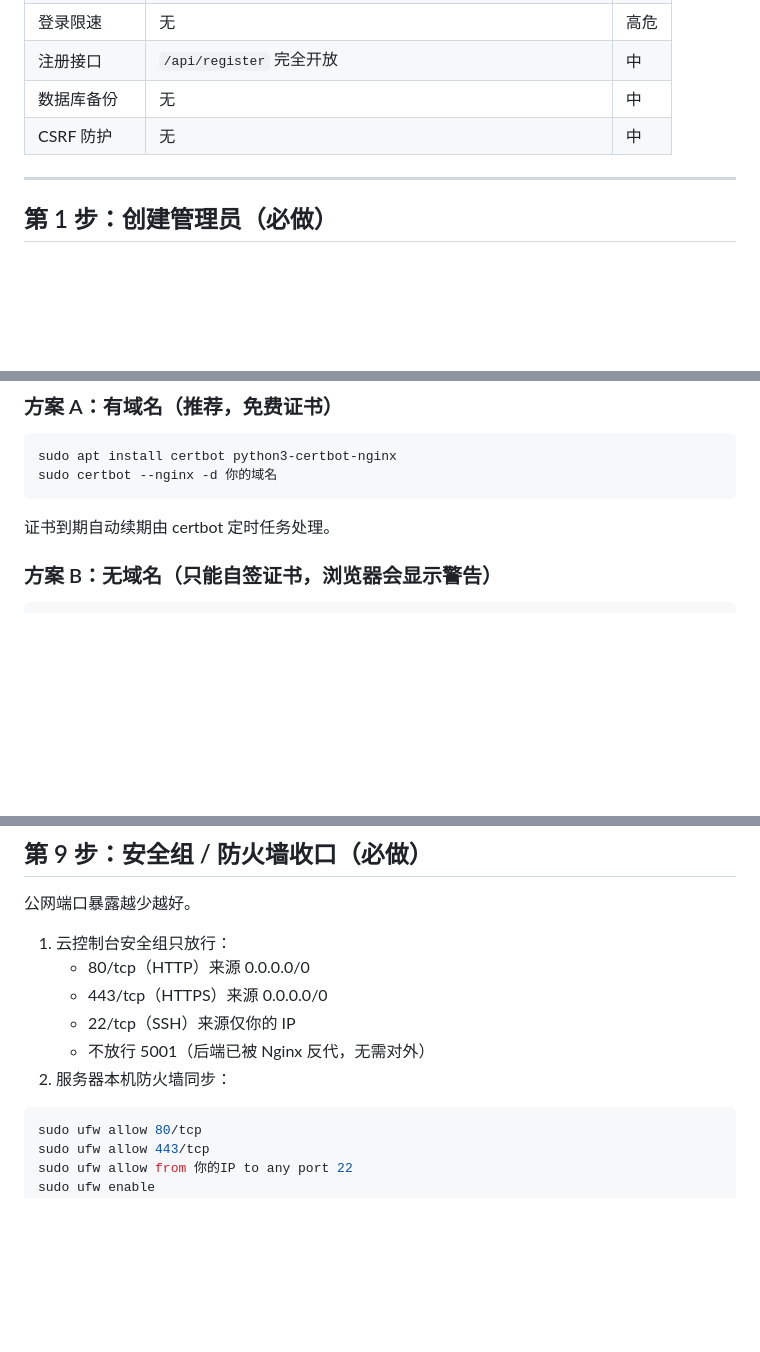
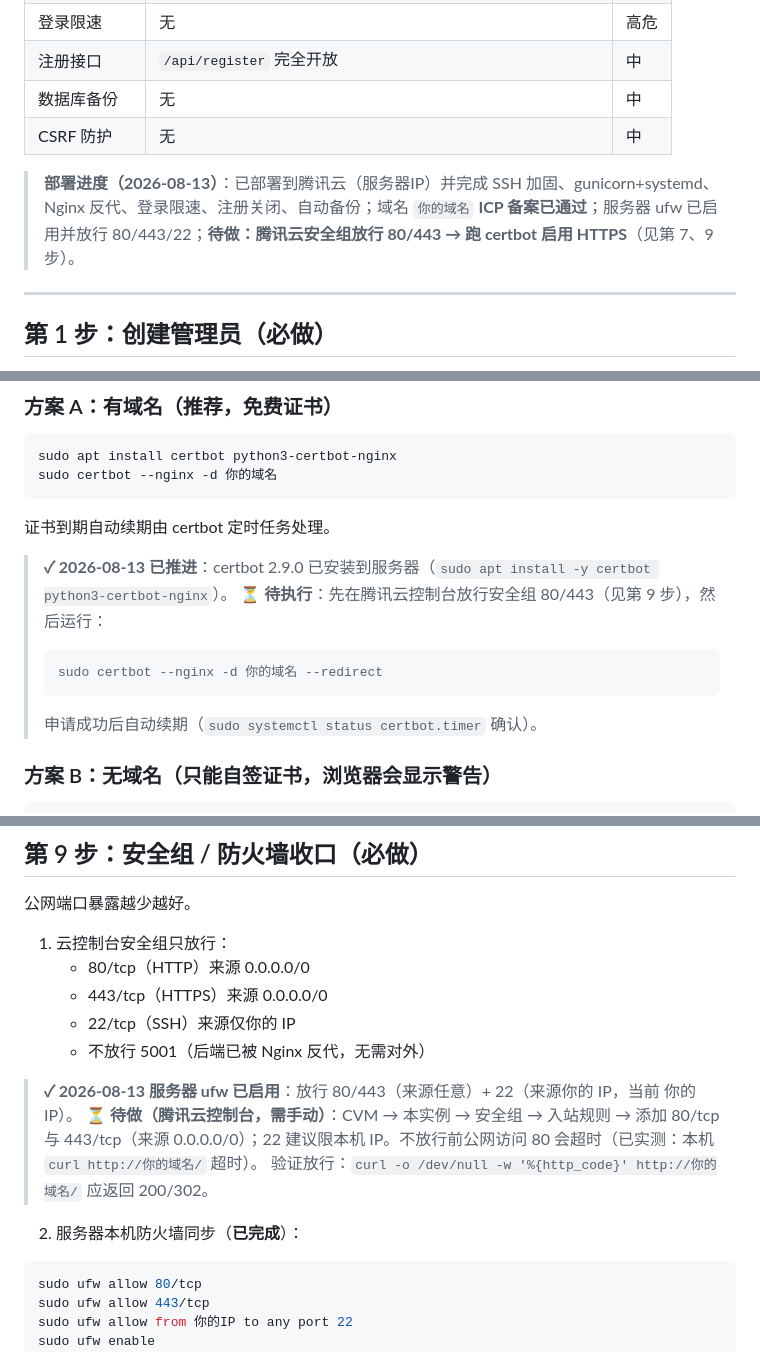
Before and after one commit to Moonlight3399/babylog, a Markdown page: 部署公网加固清单.md, 3 parts joined by grey strips. Drawn GitHub-style; blank space fills up the shorter version.

Commit message:
备案已通过：更新部署文档进度（certbot已装、ufw已启用放行80/443/22、待安全组放行后申请HTTPS证书）

````diff
--- a/部署公网加固清单.md
+++ b/部署公网加固清单.md
@@ -19,6 +19,8 @@
 | 注册接口 | `/api/register` 完全开放 | 中 |
 | 数据库备份 | 无 | 中 |
 | CSRF 防护 | 无 | 中 |
+
+> **部署进度（2026-08-13）**：已部署到腾讯云（服务器IP）并完成 SSH 加固、gunicorn+systemd、Nginx 反代、登录限速、注册关闭、自动备份；域名 `你的域名` **ICP 备案已通过**；服务器 ufw 已启用并放行 80/443/22；**待做：腾讯云安全组放行 80/443 → 跑 certbot 启用 HTTPS**（见第 7、9 步）。
 
 ---
 
@@ -195,6 +197,13 @@ sudo certbot --nginx -d 你的域名
 ```
 证书到期自动续期由 certbot 定时任务处理。
 
+> **✓ 2026-08-13 已推进**：certbot 2.9.0 已安装到服务器（`sudo apt install -y certbot python3-certbot-nginx`）。
+> **⏳ 待执行**：先在腾讯云控制台放行安全组 80/443（见第 9 步），然后运行：
+> ```bash
+> sudo certbot --nginx -d 你的域名 --redirect
+> ```
+> 申请成功后自动续期（`sudo systemctl status certbot.timer` 确认）。
+
 ### 方案 B：无域名（只能自签证书，浏览器会显示警告）
 ```bash
 sudo mkdir -p /etc/nginx/certs && cd /etc/nginx/certs
@@ -238,7 +247,12 @@ sudo tailscale up
    - 443/tcp（HTTPS）来源 0.0.0.0/0
    - 22/tcp（SSH）来源仅你的 IP
    - 不放行 5001（后端已被 Nginx 反代，无需对外）
-2. 服务器本机防火墙同步：
+
+> **✓ 2026-08-13 服务器 ufw 已启用**：放行 80/443（来源任意）+ 22（来源你的 IP，当前 你的IP）。
+> **⏳ 待做（腾讯云控制台，需手动）**：CVM → 本实例 → 安全组 → 入站规则 → 添加 80/tcp 与 443/tcp（来源 0.0.0.0/0）；22 建议限本机 IP。不放行前公网访问 80 会超时（已实测：本机 `curl http://你的域名/` 超时）。
+> 验证放行：`curl -o /dev/null -w '%{http_code}' http://你的域名/` 应返回 200/302。
+
+2. 服务器本机防火墙同步（**已完成**）：
 
 ```bash
 sudo ufw allow 80/tcp
````
